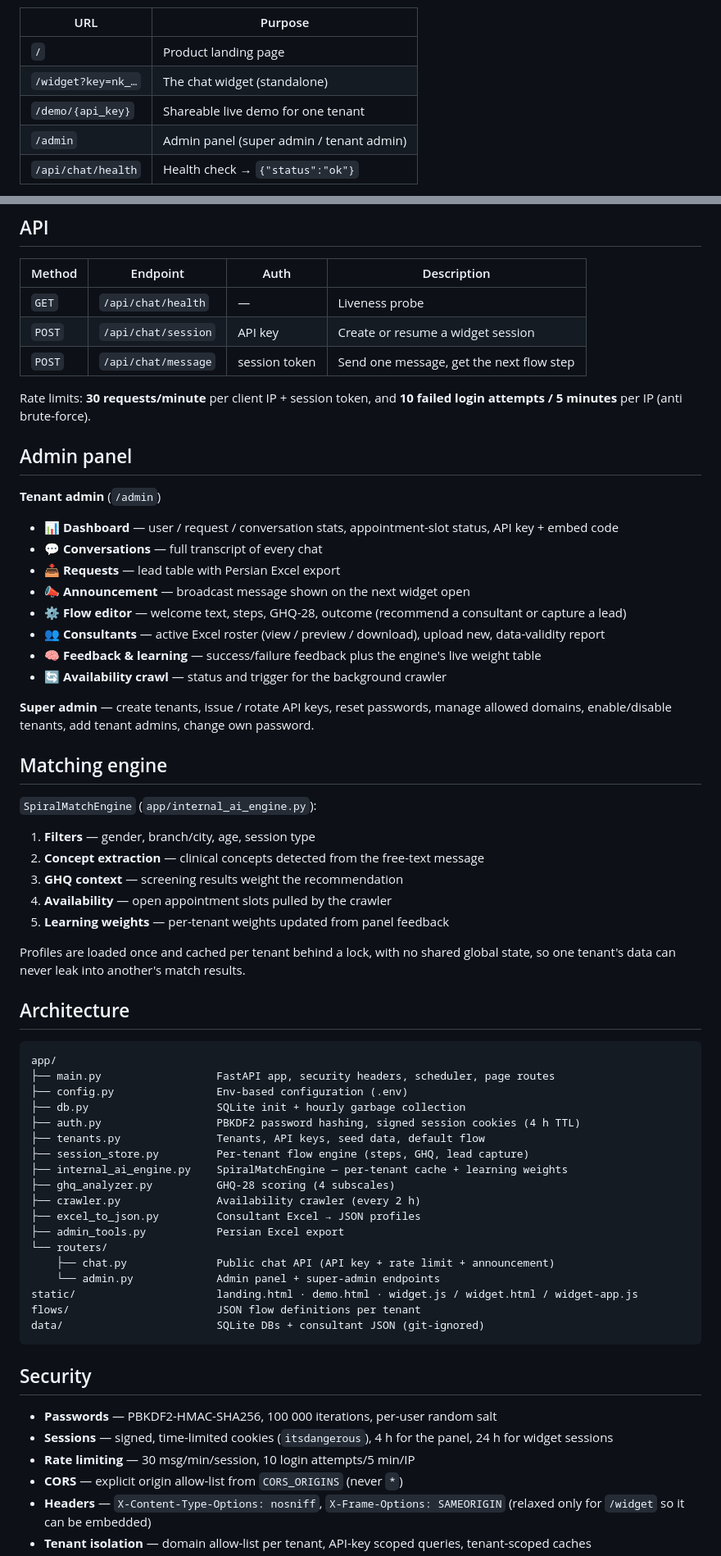
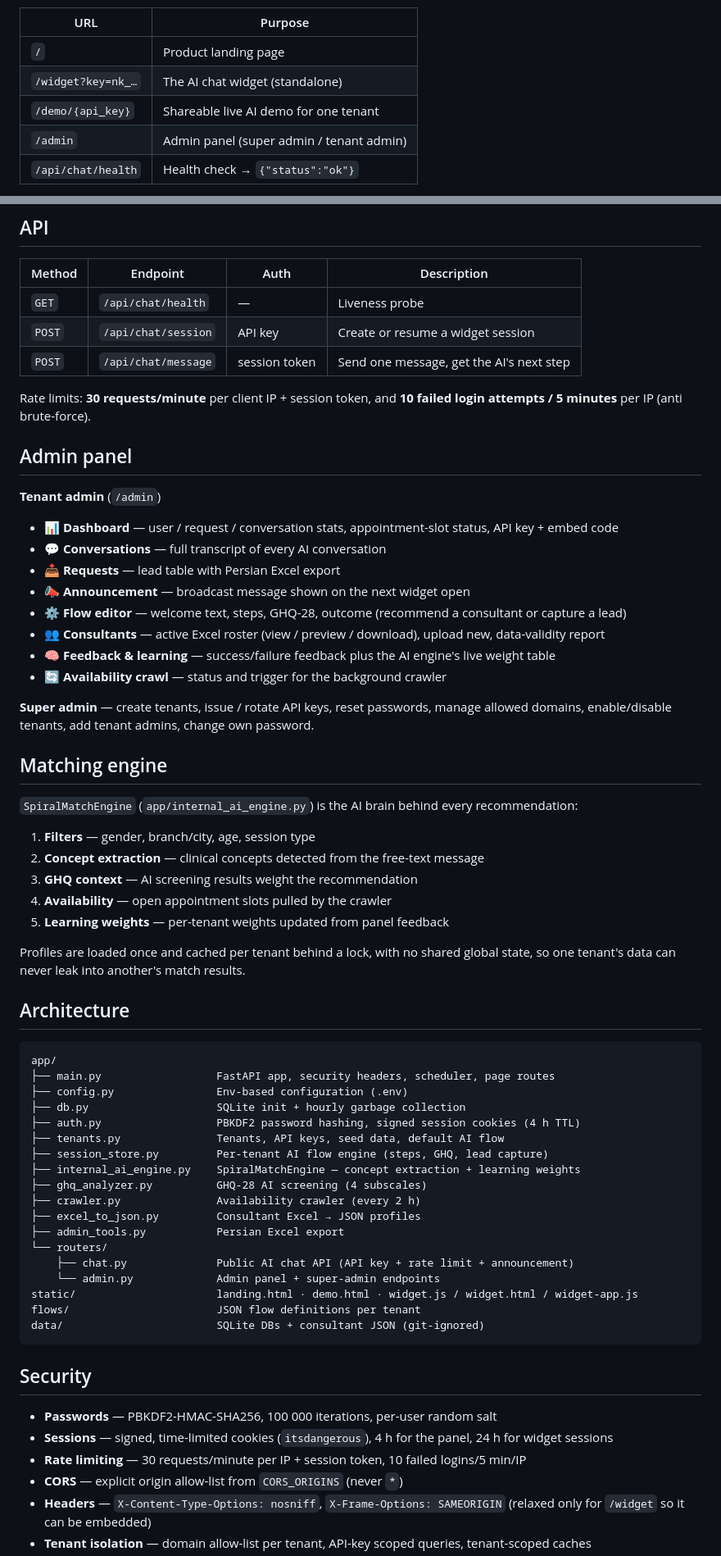
Before and after one commit to Mohammad-Hasan-Kaman/ai-counseling-widget, a Markdown page: README.md, 2 parts joined by grey strips. Shown: that part at 82% size. Rendered like a GitHub page.

```diff
--- a/README.md
+++ b/README.md
@@ -72,8 +86,8 @@ Then open:
 | URL | Purpose |
 |-----|---------|
 | `/` | Product landing page |
-| `/widget?key=nk_…` | The chat widget (standalone) |
-| `/demo/{api_key}` | Shareable live demo for one tenant |
+| `/widget?key=nk_…` | The AI chat widget (standalone) |
+| `/demo/{api_key}` | Shareable live AI demo for one tenant |
 | `/admin` | Admin panel (super admin / tenant admin) |
 | `/api/chat/health` | Health check → `{"status":"ok"}` |
 
@@ -99,7 +113,7 @@ tenant's **allowed domains** (set by the super admin) plus in `CORS_ORIGINS`.
 |--------|----------|------|-------------|
 | `GET`  | `/api/chat/health` | — | Liveness probe |
 | `POST` | `/api/chat/session` | API key | Create or resume a widget session |
-| `POST` | `/api/chat/message` | session token | Send one message, get the next flow step |
+| `POST` | `/api/chat/message` | session token | Send one message, get the AI's next step |
 
 Rate limits: **30 requests/minute** per client IP + session token, and
 **10 failed login attempts / 5 minutes** per IP (anti brute-force).
@@ -109,12 +123,12 @@ Rate limits: **30 requests/minute** per client IP + session token, and
 **Tenant admin** (`/admin`)
 
 - 📊 **Dashboard** — user / request / conversation stats, appointment-slot status, API key + embed code
-- 💬 **Conversations** — full transcript of every chat
+- 💬 **Conversations** — full transcript of every AI conversation
 - 📥 **Requests** — lead table with Persian Excel export
 - 📣 **Announcement** — broadcast message shown on the next widget open
 - ⚙️ **Flow editor** — welcome text, steps, GHQ-28, outcome (recommend a consultant or capture a lead)
 - 👥 **Consultants** — active Excel roster (view / preview / download), upload new, data-validity report
-- 🧠 **Feedback & learning** — success/failure feedback plus the engine's live weight table
+- 🧠 **Feedback & learning** — success/failure feedback plus the AI engine's live weight table
 - 🔄 **Availability crawl** — status and trigger for the background crawler
 
 **Super admin** — create tenants, issue / rotate API keys, reset passwords, manage allowed domains,
@@ -122,11 +136,11 @@ enable/disable tenants, add tenant admins, change own password.
 
 ## Matching engine
 
-`SpiralMatchEngine` (`app/internal_ai_engine.py`):
+`SpiralMatchEngine` (`app/internal_ai_engine.py`) is the AI brain behind every recommendation:
 
 1. **Filters** — gender, branch/city, age, session type
 2. **Concept extraction** — clinical concepts detected from the free-text message
-3. **GHQ context** — screening results weight the recommendation
+3. **GHQ context** — AI screening results weight the recommendation
 4. **Availability** — open appointment slots pulled by the crawler
 5. **Learning weights** — per-tenant weights updated from panel feedback
 
@@ -141,15 +155,15 @@ app/
 ├── config.py                Env-based configuration (.env)
 ├── db.py                    SQLite init + hourly garbage collection
 ├── auth.py                  PBKDF2 password hashing, signed session cookies (4 h TTL)
-├── tenants.py               Tenants, API keys, seed data, default flow
-├── session_store.py         Per-tenant flow engine (steps, GHQ, lead capture)
-├── internal_ai_engine.py    SpiralMatchEngine — per-tenant cache + learning weights
-├── ghq_analyzer.py          GHQ-28 scoring (4 subscales)
+├── tenants.py               Tenants, API keys, seed data, default AI flow
+├── session_store.py         Per-tenant AI flow engine (steps, GHQ, lead capture)
+├── internal_ai_engine.py    SpiralMatchEngine — concept extraction + learning weights
+├── ghq_analyzer.py          GHQ-28 AI screening (4 subscales)
 ├── crawler.py               Availability crawler (every 2 h)
 ├── excel_to_json.py         Consultant Excel → JSON profiles
 ├── admin_tools.py           Persian Excel export
 └── routers/
-    ├── chat.py              Public chat API (API key + rate limit + announcement)
+    ├── chat.py              Public AI chat API (API key + rate limit + announcement)
     └── admin.py             Admin panel + super-admin endpoints
 static/                      landing.html · demo.html · widget.js / widget.html / widget-app.js
 flows/                       JSON flow definitions per tenant
@@ -160,7 +174,7 @@ data/                        SQLite DBs + consultant JSON (git-ignored)
 
 - **Passwords** — PBKDF2-HMAC-SHA256, 100 000 iterations, per-user random salt
 - **Sessions** — signed, time-limited cookies (`itsdangerous`), 4 h for the panel, 24 h for widget sessions
-- **Rate limiting** — 30 msg/min/session, 10 login attempts/5 min/IP
+- **Rate limiting** — 30 requests/minute per IP + session token, 10 failed logins/5 min/IP
 - **CORS** — explicit origin allow-list from `CORS_ORIGINS` (never `*`)
 - **Headers** — `X-Content-Type-Options: nosniff`, `X-Frame-Options: SAMEORIGIN` (relaxed only for `/widget` so it can be embedded)
 - **Tenant isolation** — domain allow-list per tenant, API-key scoped queries, tenant-scoped caches
```
Also changed, not shown: other parts of README.md (+34 -20 lines), CHANGELOG.md (+3 -0 lines), CONTRIBUTING.md (+2 -2 lines), docs/landing.png, 1 other file.
